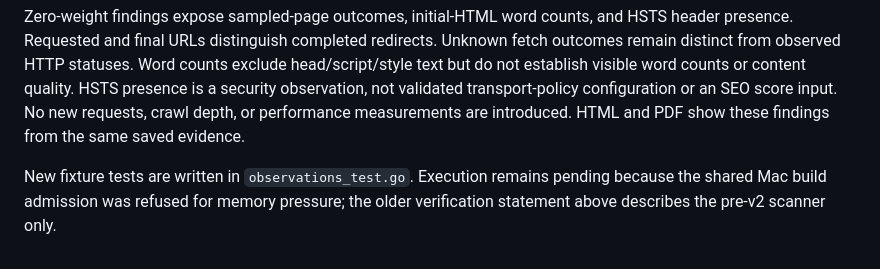
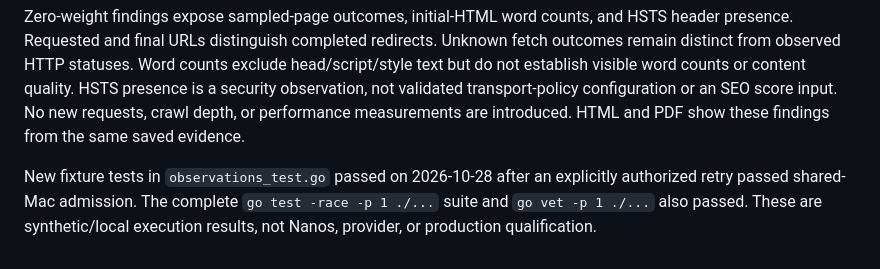
Before and after one commit to is-optimized/is-optimized, a Markdown page: docs/methodology.md, the part around the change. Rendered like a GitHub page.

```diff
--- a/docs/methodology.md
+++ b/docs/methodology.md
@@ -66,4 +66,4 @@ Canonical checks recognize tokenized rel values, flag absent, multiple or malfor
 
 Zero-weight findings expose sampled-page outcomes, initial-HTML word counts, and HSTS header presence. Requested and final URLs distinguish completed redirects. Unknown fetch outcomes remain distinct from observed HTTP statuses. Word counts exclude head/script/style text but do not establish visible word counts or content quality. HSTS presence is a security observation, not validated transport-policy configuration or an SEO score input. No new requests, crawl depth, or performance measurements are introduced. HTML and PDF show these findings from the same saved evidence.
 
-New fixture tests are written in `observations_test.go`. Execution remains pending because the shared Mac build admission was refused for memory pressure; the older verification statement above describes the pre-v2 scanner only.
+New fixture tests in `observations_test.go` passed on 2026-10-28 after an explicitly authorized retry passed shared-Mac admission. The complete `go test -race -p 1 ./...` suite and `go vet -p 1 ./...` also passed. These are synthetic/local execution results, not Nanos, provider, or production qualification.
```
Also changed, not shown: docs/verification.md (+15 -0 lines).
